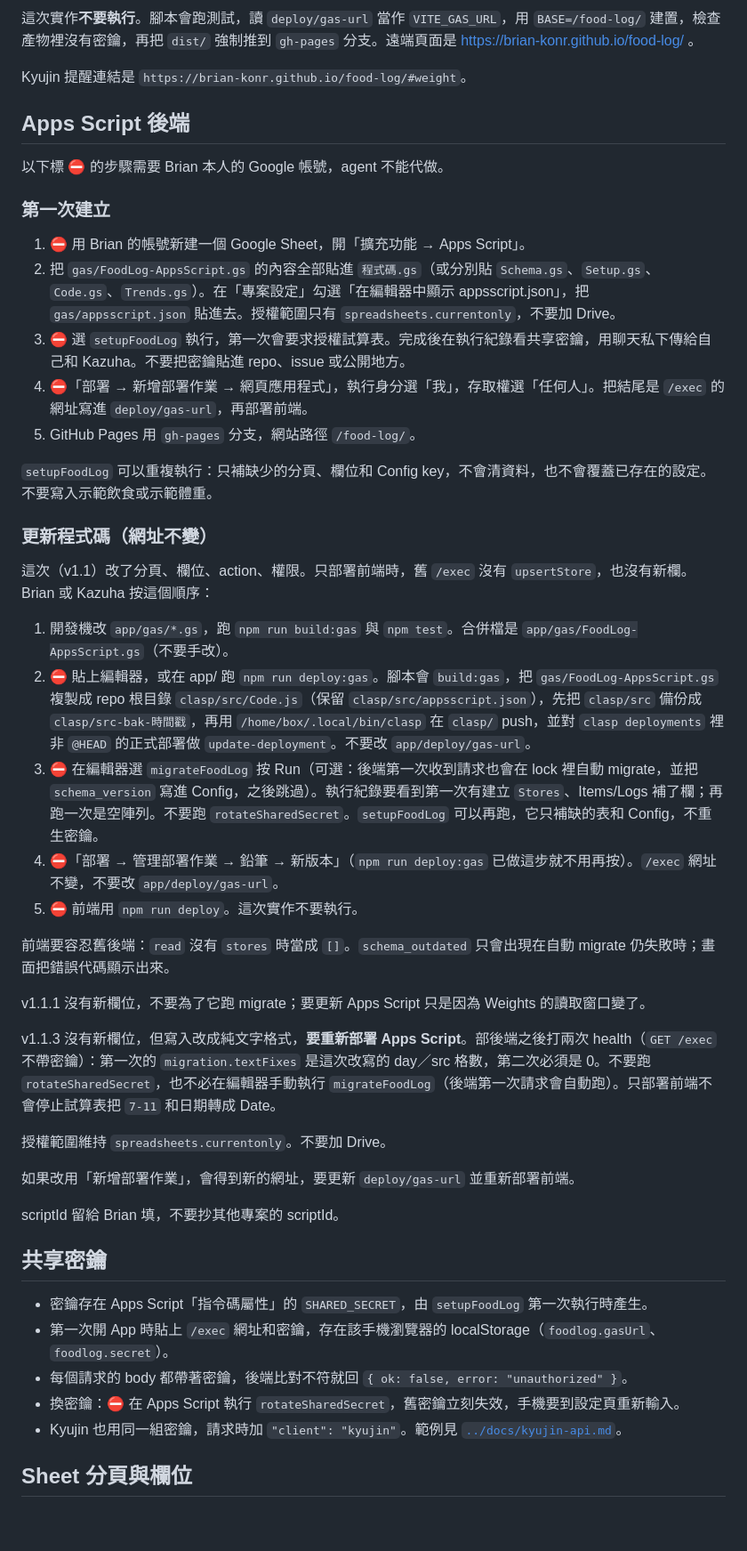
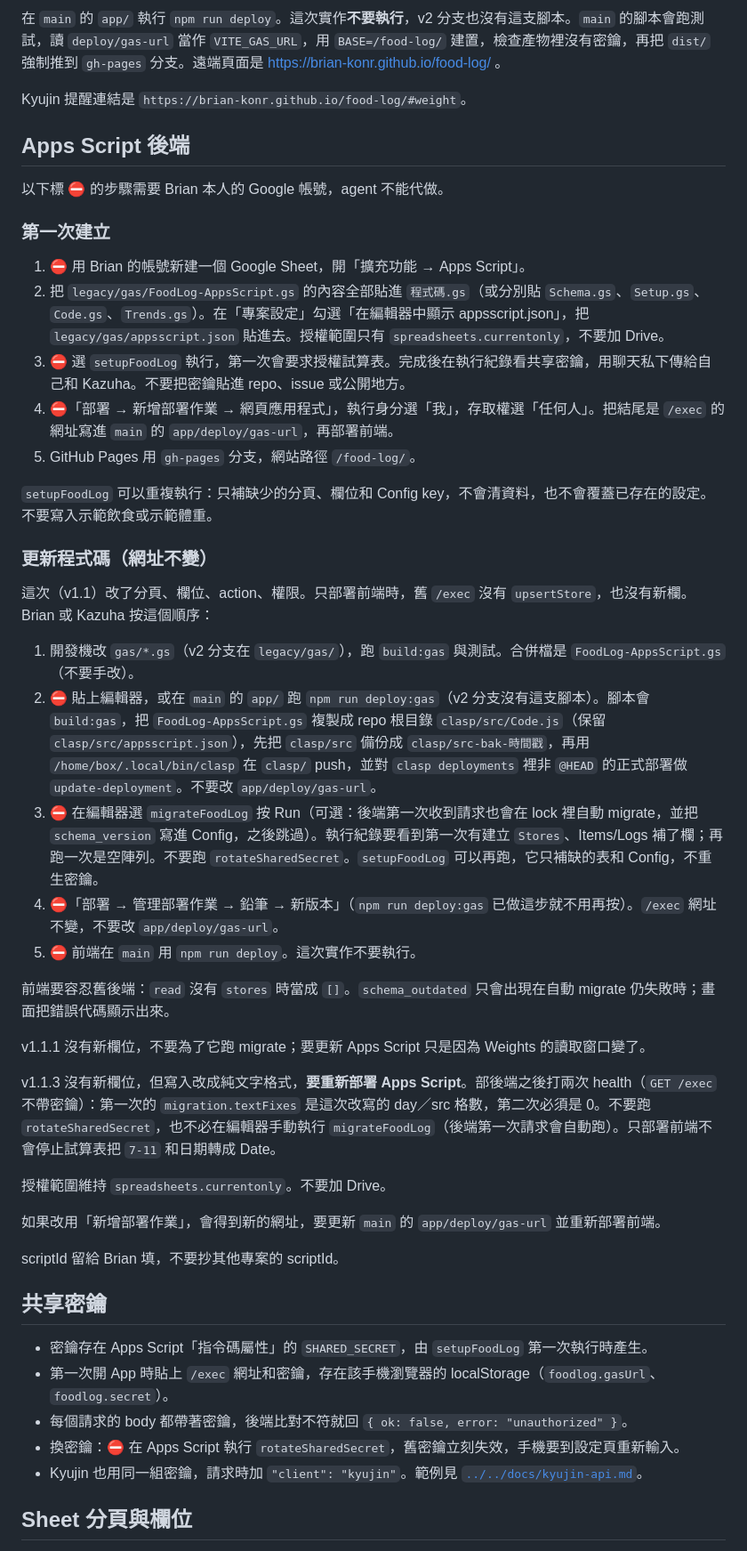
Before and after one commit to Brian-Konr/food-log, a Markdown page: apps/food-log/README.md, the part around one of its changes. Shown at 89% size. GitHub-like rendering; blank space fills up the shorter version.

```diff
--- a/apps/food-log/README.md
+++ b/apps/food-log/README.md
@@ -71,5 +73,5 @@ npm run deploy
 
-這次實作**不要執行**。腳本會跑測試，讀 `deploy/gas-url` 當作 `VITE_GAS_URL`，用 `BASE=/food-log/` 建置，檢查產物裡沒有密鑰，再把 `dist/` 強制推到 `gh-pages` 分支。遠端頁面是 https://brian-konr.github.io/food-log/ 。
+在 `main` 的 `app/` 執行 `npm run deploy`。這次實作**不要執行**，v2 分支也沒有這支腳本。`main` 的腳本會跑測試，讀 `deploy/gas-url` 當作 `VITE_GAS_URL`，用 `BASE=/food-log/` 建置，檢查產物裡沒有密鑰，再把 `dist/` 強制推到 `gh-pages` 分支。遠端頁面是 https://brian-konr.github.io/food-log/ 。
 
 Kyujin 提醒連結是 `https://brian-konr.github.io/food-log/#weight`。
 
@@ -80,9 +82,9 @@ Kyujin 提醒連結是 `https://brian-konr.github.io/food-log/#weight`。
 ### 第一次建立
 
 1. ⛔ 用 Brian 的帳號新建一個 Google Sheet，開「擴充功能 → Apps Script」。
-2. 把 `gas/FoodLog-AppsScript.gs` 的內容全部貼進 `程式碼.gs`（或分別貼 `Schema.gs`、`Setup.gs`、`Code.gs`、`Trends.gs`）。在「專案設定」勾選「在編輯器中顯示 appsscript.json」，把 `gas/appsscript.json` 貼進去。授權範圍只有 `spreadsheets.currentonly`，不要加 Drive。
+2. 把 `legacy/gas/FoodLog-AppsScript.gs` 的內容全部貼進 `程式碼.gs`（或分別貼 `Schema.gs`、`Setup.gs`、`Code.gs`、`Trends.gs`）。在「專案設定」勾選「在編輯器中顯示 appsscript.json」，把 `legacy/gas/appsscript.json` 貼進去。授權範圍只有 `spreadsheets.currentonly`，不要加 Drive。
 3. ⛔ 選 `setupFoodLog` 執行，第一次會要求授權試算表。完成後在執行紀錄看共享密鑰，用聊天私下傳給自己和 Kazuha。不要把密鑰貼進 repo、issue 或公開地方。
-4. ⛔「部署 → 新增部署作業 → 網頁應用程式」，執行身分選「我」，存取權選「任何人」。把結尾是 `/exec` 的網址寫進 `deploy/gas-url`，再部署前端。
+4. ⛔「部署 → 新增部署作業 → 網頁應用程式」，執行身分選「我」，存取權選「任何人」。把結尾是 `/exec` 的網址寫進 `main` 的 `app/deploy/gas-url`，再部署前端。
 5. GitHub Pages 用 `gh-pages` 分支，網站路徑 `/food-log/`。
 
 `setupFoodLog` 可以重複執行：只補缺少的分頁、欄位和 Config key，不會清資料，也不會覆蓋已存在的設定。不要寫入示範飲食或示範體重。
@@ -91,11 +93,11 @@ Kyujin 提醒連結是 `https://brian-konr.github.io/food-log/#weight`。
 
 這次（v1.1）改了分頁、欄位、action、權限。只部署前端時，舊 `/exec` 沒有 `upsertStore`，也沒有新欄。Brian 或 Kazuha 按這個順序：
 
-1. 開發機改 `app/gas/*.gs`，跑 `npm run build:gas` 與 `npm test`。合併檔是 `app/gas/FoodLog-AppsScript.gs`（不要手改）。
-2. ⛔ 貼上編輯器，或在 app/ 跑 `npm run deploy:gas`。腳本會 `build:gas`，把 `gas/FoodLog-AppsScript.gs` 複製成 repo 根目錄 `clasp/src/Code.js`（保留 `clasp/src/appsscript.json`），先把 `clasp/src` 備份成 `clasp/src-bak-時間戳`，再用 `/home/box/.local/bin/clasp` 在 `clasp/` push，並對 `clasp deployments` 裡非 `@HEAD` 的正式部署做 `update-deployment`。不要改 `app/deploy/gas-url`。
+1. 開發機改 `gas/*.gs`（v2 分支在 `legacy/gas/`），跑 `build:gas` 與測試。合併檔是 `FoodLog-AppsScript.gs`（不要手改）。
+2. ⛔ 貼上編輯器，或在 `main` 的 `app/` 跑 `npm run deploy:gas`（v2 分支沒有這支腳本）。腳本會 `build:gas`，把 `FoodLog-AppsScript.gs` 複製成 repo 根目錄 `clasp/src/Code.js`（保留 `clasp/src/appsscript.json`），先把 `clasp/src` 備份成 `clasp/src-bak-時間戳`，再用 `/home/box/.local/bin/clasp` 在 `clasp/` push，並對 `clasp deployments` 裡非 `@HEAD` 的正式部署做 `update-deployment`。不要改 `app/deploy/gas-url`。
 3. ⛔ 在編輯器選 `migrateFoodLog` 按 Run（可選：後端第一次收到請求也會在 lock 裡自動 migrate，並把 `schema_version` 寫進 Config，之後跳過）。執行紀錄要看到第一次有建立 `Stores`、Items/Logs 補了欄；再跑一次是空陣列。不要跑 `rotateSharedSecret`。`setupFoodLog` 可以再跑，它只補缺的表和 Config，不重生密鑰。
 4. ⛔「部署 → 管理部署作業 → 鉛筆 → 新版本」（`npm run deploy:gas` 已做這步就不用再按）。`/exec` 網址不變，不要改 `app/deploy/gas-url`。
-5. ⛔ 前端用 `npm run deploy`。這次實作不要執行。
+5. ⛔ 前端在 `main` 用 `npm run deploy`。這次實作不要執行。
 
 前端要容忍舊後端：`read` 沒有 `stores` 時當成 `[]`。`schema_outdated` 只會出現在自動 migrate 仍失敗時；畫面把錯誤代碼顯示出來。
 
@@ -105,7 +107,7 @@ v1.1.3 沒有新欄位，但寫入改成純文字格式，**要重新部署 Apps
 
 授權範圍維持 `spreadsheets.currentonly`。不要加 Drive。
 
-如果改用「新增部署作業」，會得到新的網址，要更新 `deploy/gas-url` 並重新部署前端。
+如果改用「新增部署作業」，會得到新的網址，要更新 `main` 的 `app/deploy/gas-url` 並重新部署前端。
 
 scriptId 留給 Brian 填，不要抄其他專案的 scriptId。
 
@@ -115,7 +117,7 @@ scriptId 留給 Brian 填，不要抄其他專案的 scriptId。
 - 第一次開 App 時貼上 `/exec` 網址和密鑰，存在該手機瀏覽器的 localStorage（`foodlog.gasUrl`、`foodlog.secret`）。
 - 每個請求的 body 都帶著密鑰，後端比對不符就回 `{ ok: false, error: "unauthorized" }`。
 - 換密鑰：⛔ 在 Apps Script 執行 `rotateSharedSecret`，舊密鑰立刻失效，手機要到設定頁重新輸入。
-- Kyujin 也用同一組密鑰，請求時加 `"client": "kyujin"`。範例見 [`../docs/kyujin-api.md`](../docs/kyujin-api.md)。
+- Kyujin 也用同一組密鑰，請求時加 `"client": "kyujin"`。範例見 [`../../docs/kyujin-api.md`](../../docs/kyujin-api.md)。
 
 ## Sheet 分頁與欄位
 
```
Also changed, not shown: other parts of apps/food-log/README.md (+32 -30 lines), apps/food-log/AGENTS.md (+31 -30 lines).
